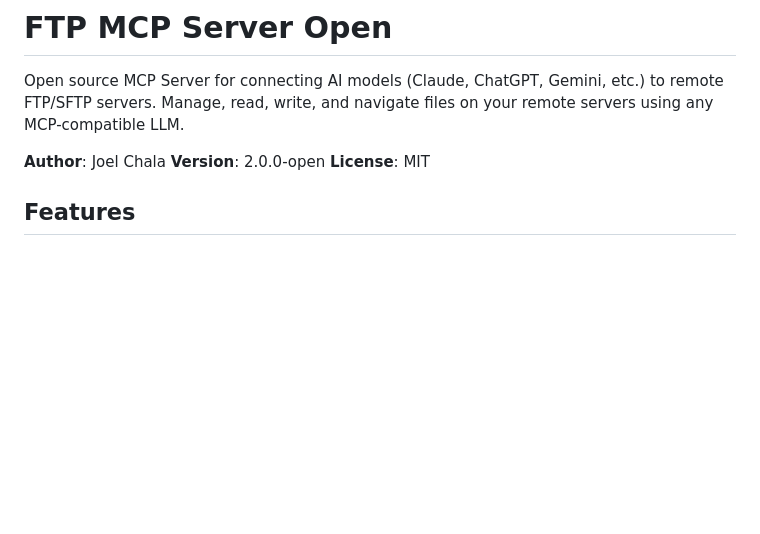
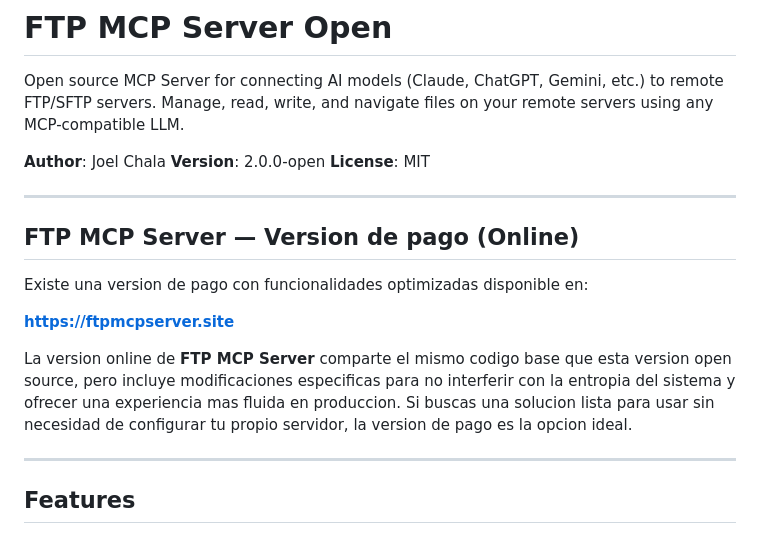
Before and after one commit to joelchala/FTP-MCP-Server-Open, a Markdown page: README.md, the part around the change. GitHub-like rendering; blank space fills up the shorter version.

```diff
--- a/README.md
+++ b/README.md
@@ -5,6 +5,18 @@ Open source MCP Server for connecting AI models (Claude, ChatGPT, Gemini, etc.)
 **Author**: Joel Chala
 **Version**: 2.0.0-open
 **License**: MIT
+
+---
+
+## FTP MCP Server — Version de pago (Online)
+
+Existe una version de pago con funcionalidades optimizadas disponible en:
+
+**[https://ftpmcpserver.site](https://ftpmcpserver.site)**
+
+La version online de **FTP MCP Server** comparte el mismo codigo base que esta version open source, pero incluye modificaciones especificas para no interferir con la entropia del sistema y ofrecer una experiencia mas fluida en produccion. Si buscas una solucion lista para usar sin necesidad de configurar tu propio servidor, la version de pago es la opcion ideal.
+
+---
 
 ## Features
 
```
Also changed, not shown: CLAUDE.md (added, +230 -0 lines).
